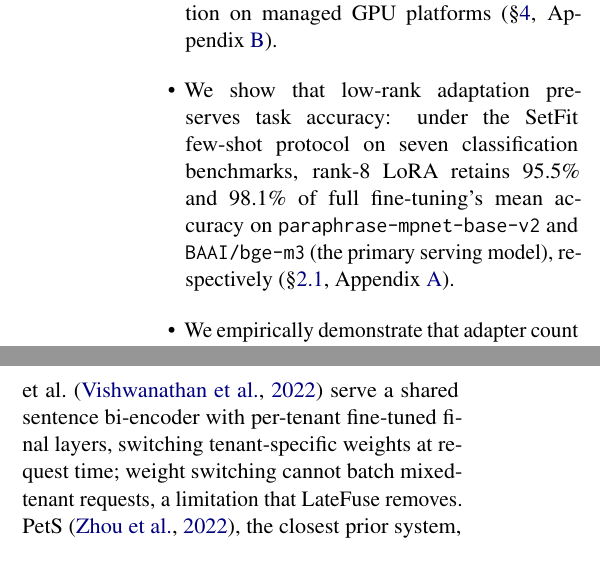
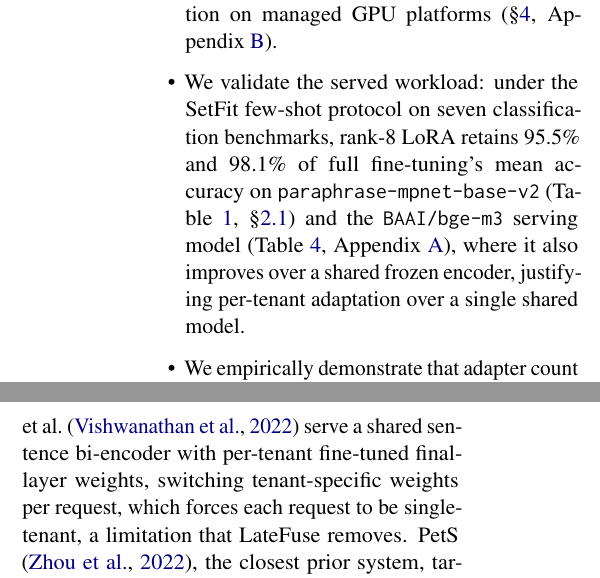
Before and after one commit to ashutoshrdwivedi/lora_scaling, a LaTeX paper (paper/main.tex): two parts of the columns of pages 2 and 3 of 10, joined at a grey line, cut so that both start at the same text. Compiled offline with pdfLaTeX.

Commit message:
fixed citations and wordings. improved contribution wording

```diff
--- a/paper/main.tex
+++ b/paper/main.tex
@@ -173,13 +173,15 @@
     on managed GPU platforms (\S\ref{sec:system},
     Appendix~\ref{sec:deployment}).
 
-  \item We show that low-rank adaptation preserves task accuracy: under the SetFit
-    few-shot protocol on seven classification benchmarks,
-    rank-\HeadlineRank{} LoRA retains \SetfitRetainsPct\% and
-    \SetfitBgeRetainsPct\% of full fine-tuning's mean accuracy on
-    \texttt{paraphrase-mpnet-base-v2} and \texttt{BAAI/bge-m3} (the primary
-    serving model), respectively
-    (\S\ref{sec:background_lora}, Appendix~\ref{app:accuracy}).
+  \item We validate the served workload: under the SetFit few-shot
+    protocol on seven classification benchmarks, rank-\HeadlineRank{}
+    LoRA retains \SetfitRetainsPct\% and \SetfitBgeRetainsPct\% of full
+    fine-tuning's mean accuracy on \texttt{paraphrase-mpnet-base-v2}
+    (Table~\ref{tab:accuracy}, \S\ref{sec:background_lora}) and the
+    \texttt{BAAI/bge-m3} serving model (Table~\ref{tab:accuracy_bge},
+    Appendix~\ref{app:accuracy}), where it also improves over a shared
+    frozen encoder, justifying per-tenant adaptation over a single
+    shared model.
 
   \item We empirically demonstrate that adapter count does not drive
     inference latency: scaling from 100 to \HeadlineCapacity{} adapters at batch
@@ -297,9 +299,9 @@
 June~2026).\footnote{\url{https://github.com/huggingface/text-embeddings-inference/issues/788}}
 In production multi-tenant retrieval, Vishwanathan et
 al.~\cite{vishwanathan2022multitenant} serve a shared sentence
-bi-encoder with per-tenant fine-tuned final layers, switching
-tenant-specific weights at request time; weight switching cannot batch
-mixed-tenant requests, a limitation that \sysname{} removes.
+bi-encoder with per-tenant fine-tuned final-layer weights, switching
+tenant-specific weights per request, which forces each request to be
+single-tenant, a limitation that \sysname{} removes.
 PetS \cite{zhou2022pets}, the closest prior system, targets multi-adapter
 encoder serving for Adapter \cite{houlsby2019adapter}, BitFit
 \cite{benzaken2022bitfit}, and MaskBERT \cite{zhao2020masking} on
```
Also changed, not shown: paper/main.tex (4 more changed lines).
